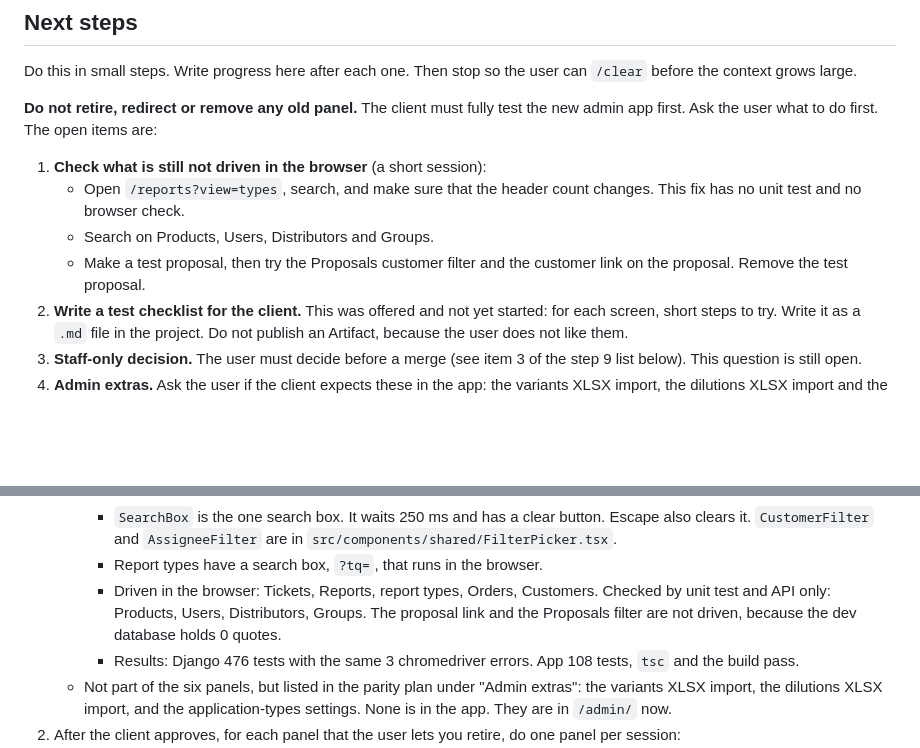
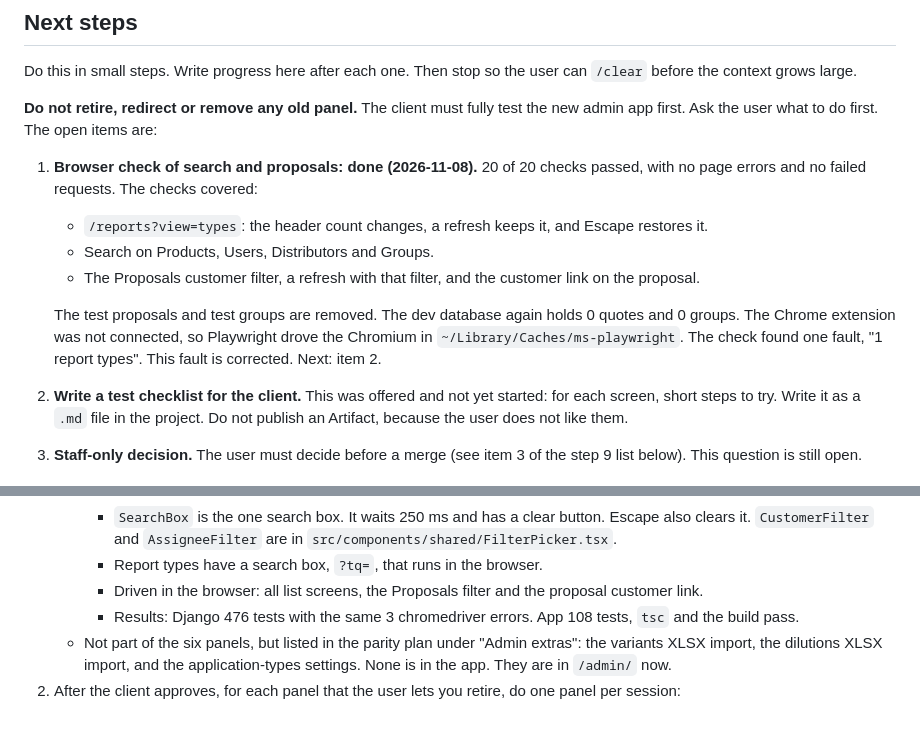
Before and after one commit to trackingallday/geller2025, a Markdown page: ADMIN_APP_PROGRESS.md, 2 parts joined by grey strips. Rendered like a GitHub page; blank space fills up the shorter version.

Commit message:
Record the browser check of search and proposals
Co-Authored-By: Claude Opus 5.5 <noreply@anthropic.com>

```diff
--- a/ADMIN_APP_PROGRESS.md
+++ b/ADMIN_APP_PROGRESS.md
@@ -136,12 +136,20 @@ the user can `/clear` before the context grows large.
 fully test the new admin app first. Ask the user what to do first. The
 open items are:
 
-1. **Check what is still not driven in the browser** (a short session):
-   - Open `/reports?view=types`, search, and make sure that the header
-     count changes. This fix has no unit test and no browser check.
+1. **Browser check of search and proposals: done (2026-11-08).** 20 of 20
+   checks passed, with no page errors and no failed requests. The checks
+   covered:
+   - `/reports?view=types`: the header count changes, a refresh keeps it,
+     and Escape restores it.
    - Search on Products, Users, Distributors and Groups.
-   - Make a test proposal, then try the Proposals customer filter and
-     the customer link on the proposal. Remove the test proposal.
+   - The Proposals customer filter, a refresh with that filter, and the
+     customer link on the proposal.
+
+   The test proposals and test groups are removed. The dev database again
+   holds 0 quotes and 0 groups. The Chrome extension was not connected, so
+   Playwright drove the Chromium in `~/Library/Caches/ms-playwright`.
+   The check found one fault, "1 report types". This fault is corrected.
+   Next: item 2.
 2. **Write a test checklist for the client.** This was offered and not yet
    started: for each screen, short steps to try. Write it as a `.md` file
    in the project. Do not publish an Artifact, because the user does not
@@ -196,10 +204,8 @@ open items are:
        button. Escape also clears it. `CustomerFilter` and `AssigneeFilter`
        are in `src/components/shared/FilterPicker.tsx`.
      - Report types have a search box, `?tq=`, that runs in the browser.
-     - Driven in the browser: Tickets, Reports, report types, Orders,
-       Customers. Checked by unit test and API only: Products, Users,
-       Distributors, Groups. The proposal link and the Proposals filter
-       are not driven, because the dev database holds 0 quotes.
+     - Driven in the browser: all list screens, the Proposals filter and
+       the proposal customer link.
      - Results: Django 476 tests with the same 3 chromedriver errors. App
        108 tests, `tsc` and the build pass.
    - Not part of the six panels, but listed in the parity plan under
```
